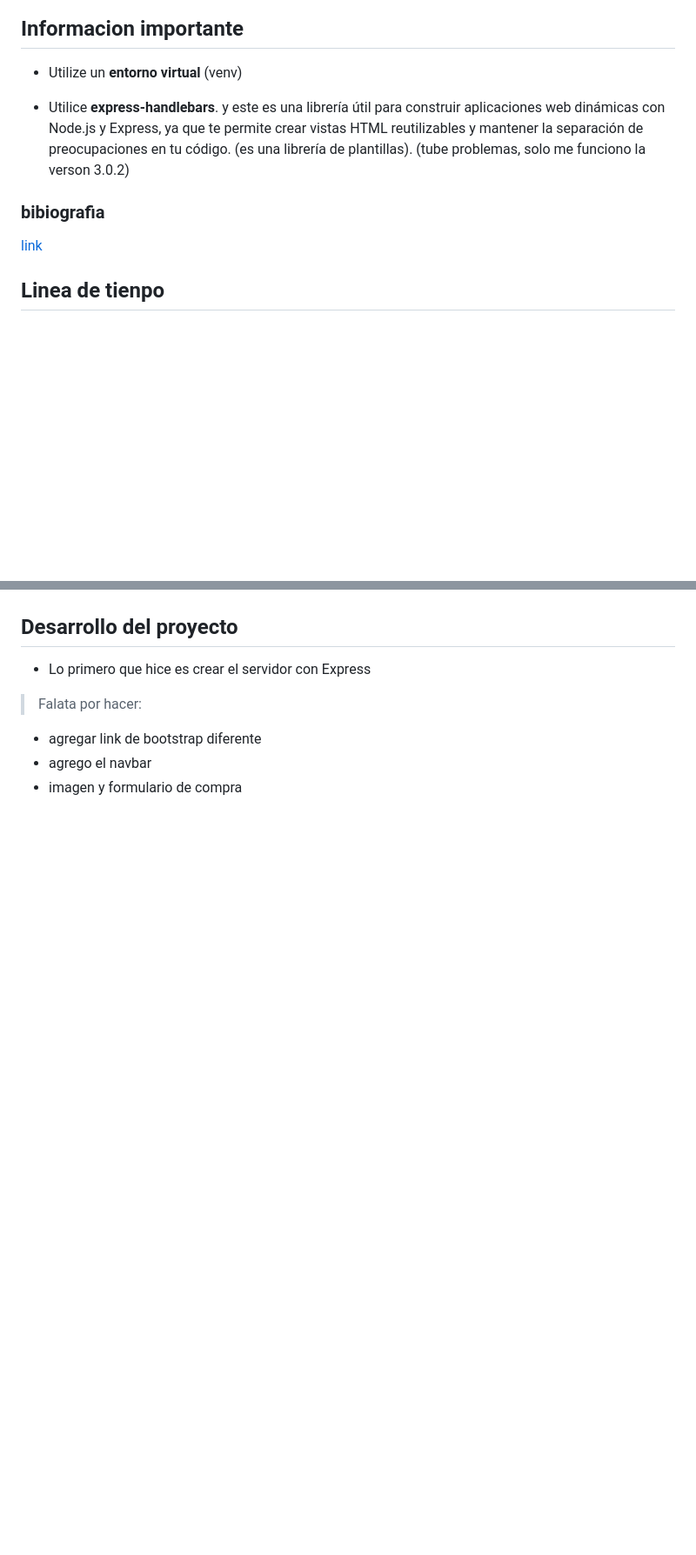
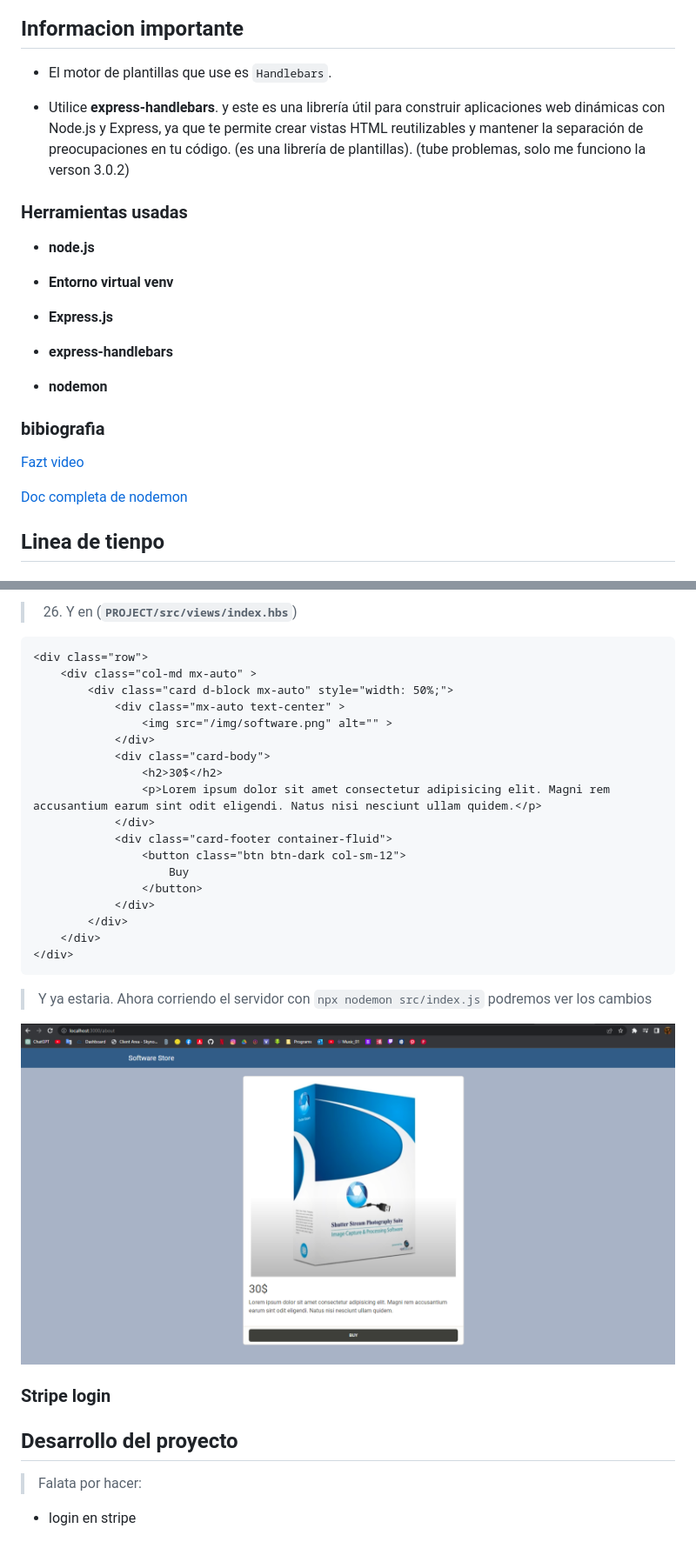
Before and after one commit to Edgar-ae/Stripe_PagosOnline, a Markdown page: stripe - guia/Stripe - Guia.md, 2 parts joined by grey strips. Shown: that part at 87% size. Rendered like a GitHub page; pictures changed too: stripe - guia/img/image_5.png (added); blank space fills up the shorter version.

````diff
--- a/stripe - guia/Stripe - Guia.md
+++ b/stripe - guia/Stripe - Guia.md
@@ -8,15 +8,29 @@ Este proyecto es de el canal Fazt en YouTube y nos sirve para hacer pagos online
 
 ## Informacion importante
 
-- Utilize un **entorno virtual** (venv)
+- El motor de plantillas que use es `Handlebars`.
 
 - Utilice **express-handlebars**. y este es una librería útil para construir aplicaciones web dinámicas con Node.js y Express, ya que te permite crear vistas HTML reutilizables y mantener la separación de preocupaciones en tu código. (es una librería de plantillas). (tube problemas, solo me funciono la verson 3.0.2)
 
+### Herramientas usadas
+
+- **node.js**
+
+- **Entorno virtual venv**
+
+- **Express.js**
+
+- **express-handlebars**
+
+- **nodemon**
 
 
- ### bibiografia
 
-[link]()
+### bibiografia
+
+[Fazt video](https://youtu.be/o9eij8FEvuA)
+
+[Doc completa de nodemon](https://github.com/remy/nodemon#usage)
 
 ## Linea de tienpo
 
@@ -214,10 +275,33 @@ Y ya estaría.
+> 26. Y en (**`PROJECT/src/views/index.hbs`**)
+
+```html
+<div class="row">
+    <div class="col-md mx-auto" >
+        <div class="card d-block mx-auto" style="width: 50%;">
+            <div class="mx-auto text-center" >
+                <img src="/img/software.png" alt="" >
+            </div>
+            <div class="card-body">
+                <h2>30$</h2>
+                <p>Lorem ipsum dolor sit amet consectetur adipisicing elit. Magni rem accusantium earum sint odit eligendi. Natus nisi nesciunt ullam quidem.</p>
+            </div>
+            <div class="card-footer container-fluid">
+                <button class="btn btn-dark col-sm-12">
+                    Buy
+                </button>
+            </div>
+        </div>
+    </div>
+</div>
+```
+> Y ya estaria. Ahora corriendo el servidor con `npx nodemon src/index.js` podremos ver los cambios
+
+![imagen](./img/image_5.png)
+
+### Stripe login
 
 ## Desarrollo del proyecto
 
-- Lo primero que hice es crear el servidor con Express
-
 > Falata por hacer:
 
-- agregar link de bootstrap diferente
-- agrego el navbar
-- imagen y formulario de compra
+- login en stripe
````
Also changed, not shown: other parts of stripe - guia/Stripe - Guia.md (+47 -0 lines), stripe - guia/img/image_3.png (added), stripe - guia/img/image_4.png (added), 6 other files.
